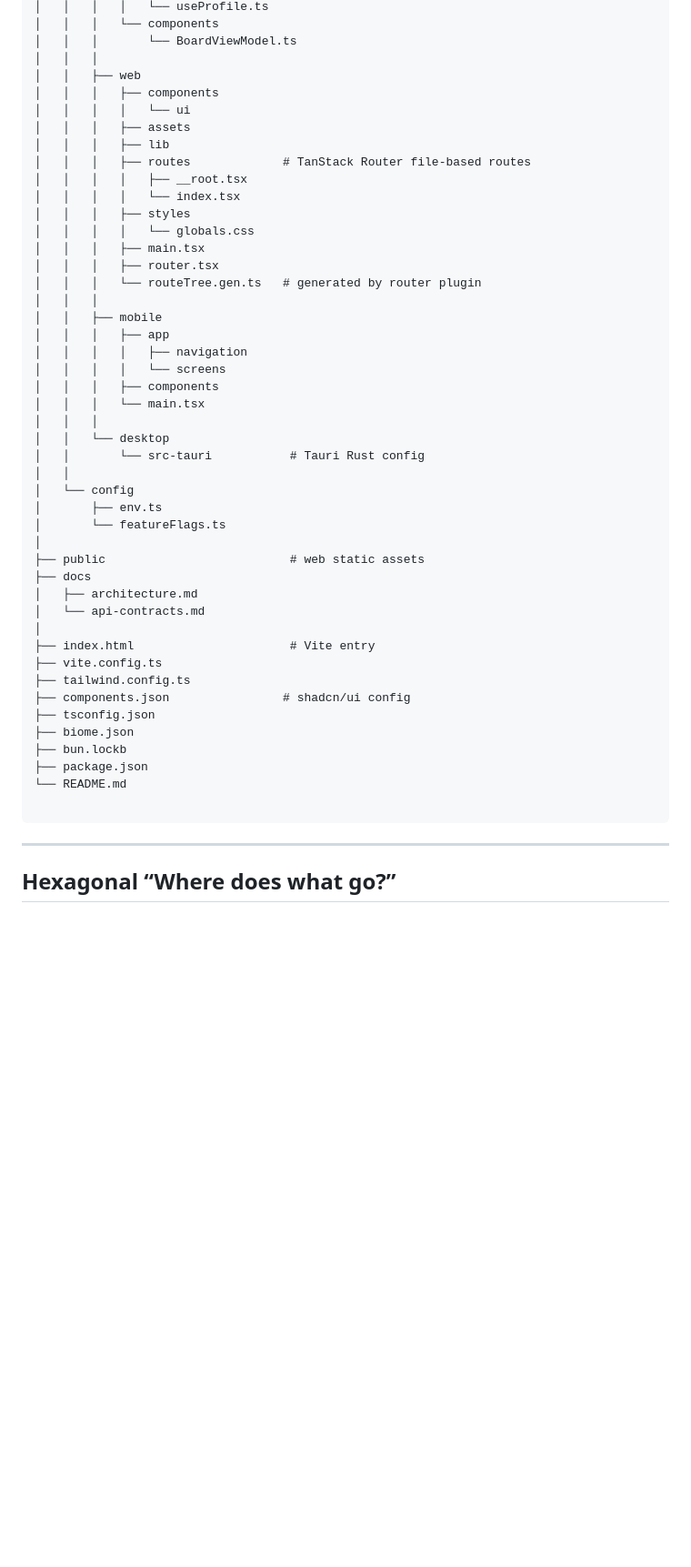
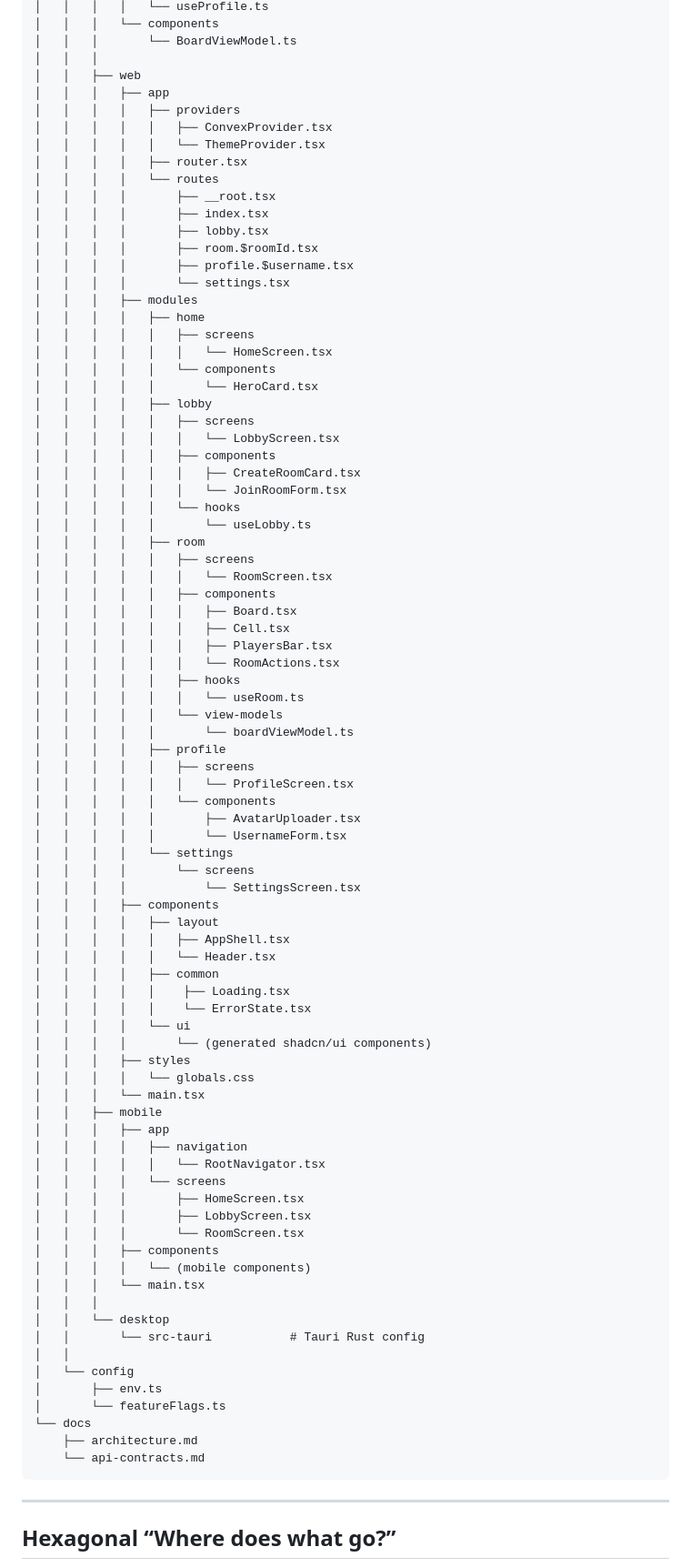
Before and after one commit to Donkijote/three-in-line, a Markdown page: README.md, the part around one of its changes. Shown at 91% size. Rendered like a GitHub page; blank space fills up the shorter version.

Commit message:
docs: update readme

````diff
--- a/README.md
+++ b/README.md
@@ -114,24 +128,75 @@ Recommended layout:
 │   │   │       └── BoardViewModel.ts
 │   │   │
 │   │   ├── web
+│   │   │   ├── app
+│   │   │   │   ├── providers
+│   │   │   │   │   ├── ConvexProvider.tsx
+│   │   │   │   │   └── ThemeProvider.tsx
+│   │   │   │   ├── router.tsx
+│   │   │   │   └── routes
+│   │   │   │       ├── __root.tsx
+│   │   │   │       ├── index.tsx
+│   │   │   │       ├── lobby.tsx
+│   │   │   │       ├── room.$roomId.tsx
+│   │   │   │       ├── profile.$username.tsx
+│   │   │   │       └── settings.tsx
+│   │   │   ├── modules
+│   │   │   │   ├── home
+│   │   │   │   │   ├── screens
+│   │   │   │   │   │   └── HomeScreen.tsx
+│   │   │   │   │   └── components
+│   │   │   │   │       └── HeroCard.tsx
+│   │   │   │   ├── lobby
+│   │   │   │   │   ├── screens
+│   │   │   │   │   │   └── LobbyScreen.tsx
+│   │   │   │   │   ├── components
+│   │   │   │   │   │   ├── CreateRoomCard.tsx
+│   │   │   │   │   │   └── JoinRoomForm.tsx
+│   │   │   │   │   └── hooks
+│   │   │   │   │       └── useLobby.ts
+│   │   │   │   ├── room
+│   │   │   │   │   ├── screens
+│   │   │   │   │   │   └── RoomScreen.tsx
+│   │   │   │   │   ├── components
+│   │   │   │   │   │   ├── Board.tsx
+│   │   │   │   │   │   ├── Cell.tsx
+│   │   │   │   │   │   ├── PlayersBar.tsx
+│   │   │   │   │   │   └── RoomActions.tsx
+│   │   │   │   │   ├── hooks
+│   │   │   │   │   │   └── useRoom.ts
+│   │   │   │   │   └── view-models
+│   │   │   │   │       └── boardViewModel.ts
+│   │   │   │   ├── profile
+│   │   │   │   │   ├── screens
+│   │   │   │   │   │   └── ProfileScreen.tsx
+│   │   │   │   │   └── components
+│   │   │   │   │       ├── AvatarUploader.tsx
+│   │   │   │   │       └── UsernameForm.tsx
+│   │   │   │   └── settings
+│   │   │   │       └── screens
+│   │   │   │           └── SettingsScreen.tsx
 │   │   │   ├── components
+│   │   │   │   ├── layout
+│   │   │   │   │   ├── AppShell.tsx
+│   │   │   │   │   └── Header.tsx
+│   │   │   │   ├── common
+│   │   │   │   │    ├── Loading.tsx
+│   │   │   │   │    └── ErrorState.tsx
 │   │   │   │   └── ui
-│   │   │   ├── assets
-│   │   │   ├── lib
-│   │   │   ├── routes             # TanStack Router file-based routes
-│   │   │   │   ├── __root.tsx
-│   │   │   │   └── index.tsx
+│   │   │   │       └── (generated shadcn/ui components)
 │   │   │   ├── styles
 │   │   │   │   └── globals.css
-│   │   │   ├── main.tsx
-│   │   │   ├── router.tsx
-│   │   │   └── routeTree.gen.ts   # generated by router plugin
-│   │   │
+│   │   │   └── main.tsx
 │   │   ├── mobile
 │   │   │   ├── app
 │   │   │   │   ├── navigation
+│   │   │   │   │   └── RootNavigator.tsx
 │   │   │   │   └── screens
+│   │   │   │       ├── HomeScreen.tsx
+│   │   │   │       ├── LobbyScreen.tsx
+│   │   │   │       └── RoomScreen.tsx
 │   │   │   ├── components
+│   │   │   │   └── (mobile components)
 │   │   │   └── main.tsx
 │   │   │
 │   │   └── desktop
@@ -140,22 +205,9 @@ Recommended layout:
 │   └── config
 │       ├── env.ts
 │       └── featureFlags.ts
-│
-├── public                          # web static assets
-├── docs
-│   ├── architecture.md
-│   └── api-contracts.md
-│
-├── index.html                      # Vite entry
-├── vite.config.ts
-├── tailwind.config.ts
-├── components.json                # shadcn/ui config
-├── tsconfig.json
-├── biome.json
-├── bun.lockb
-├── package.json
-└── README.md
-
+└── docs
+    ├── architecture.md
+    └── api-contracts.md
 ```
 
 ---
````
Also changed, not shown: other parts of README.md (+18 -4 lines).
